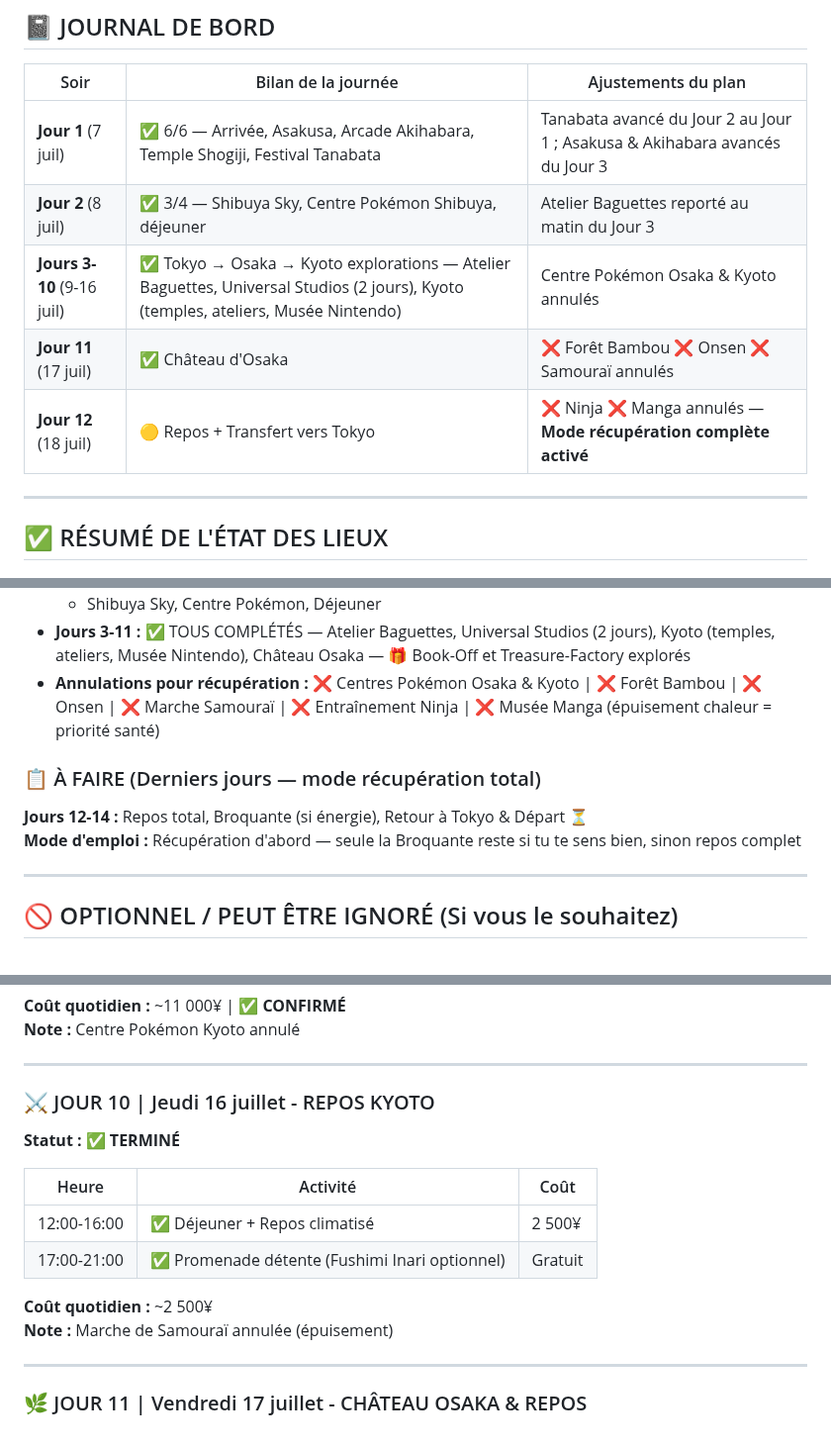
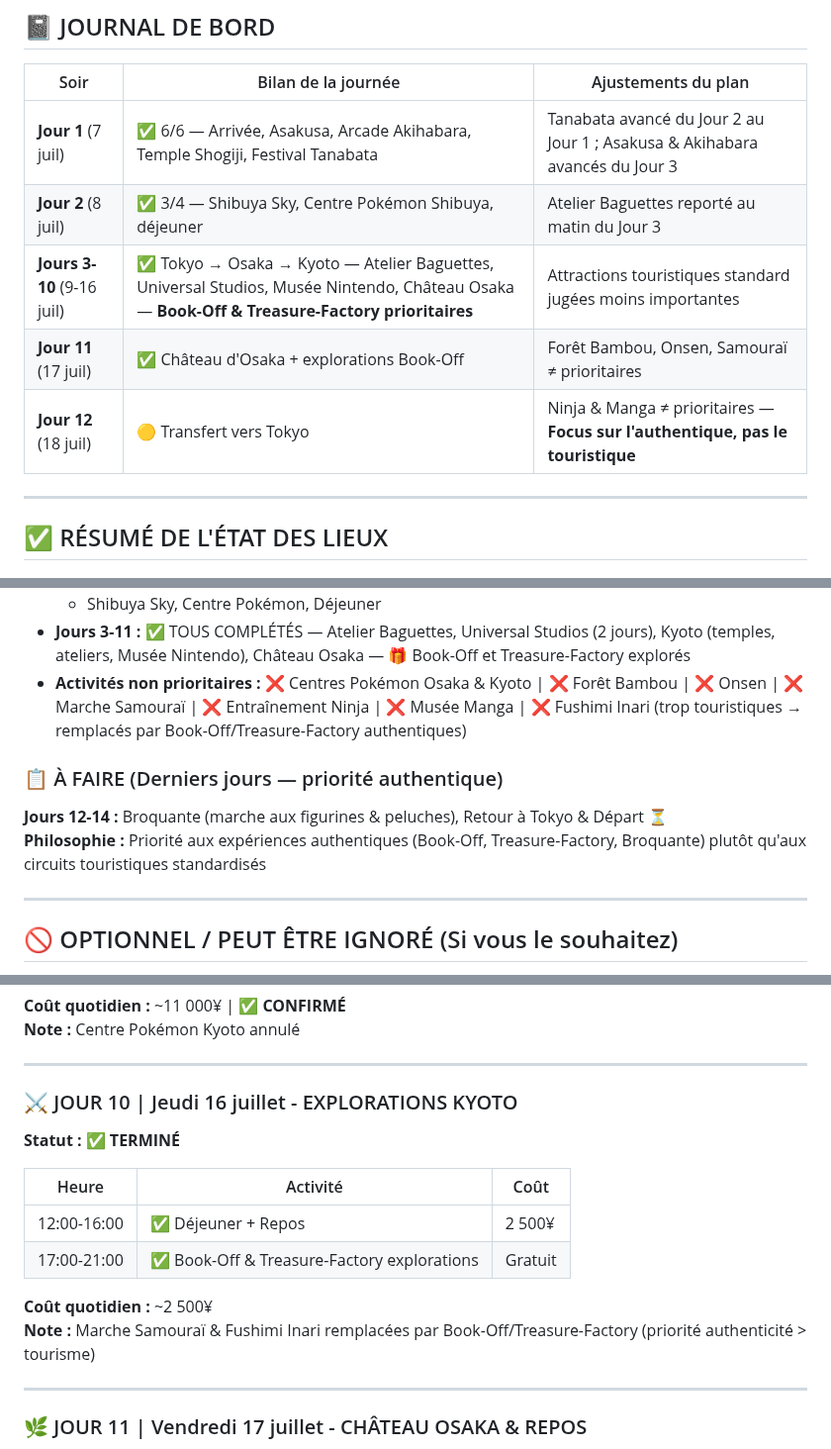
Before and after one commit to azertytr/japon, a Markdown page: README.md, 3 parts joined by grey strips. Shown at 99% size. Drawn GitHub-style.

Commit message:
Reformulation : Priorités authentiques > Tourisme standard
Fushimi Inari annulé (trop touristique) → Book-Off/Treasure-Factory prioritaires

Changement de perspective :
- Ce n'est pas de l'épuisement, c'est un choix de valeurs
- Priorité : expériences authentiques (Book-Off, Treasure-Factory, Broquante, Musée Nintendo)
- Déprioritaire : attractions touristiques standardisées (Pokémon Centers, Forêt Bambou, Onsen, Marche Samouraï, Ninja, Musée Manga, Fushimi Inari)
- Jour 10 : remplacé par Book-Off/Treasure-Factory explorations
- Jour 12 : repos + transfert Tokyo (Ninja & Manga remplacés par authentique)

Philosophie : vivres le Japon réel, pas le Japon touristique

Co-Authored-By: Claude Haiku 4.5 <noreply@anthropic.com>
Claude-Session: https://claude.ai/code/session_01DetmnE3NaVNkR1nDfxsyqY

```diff
--- a/README.md
+++ b/README.md
@@ -34,9 +34,9 @@ Ce README est la **seule source de vérité** du voyage. Il n'y a rien d'autre d
 |------|---------------------|---------------------|
 | **Jour 1** (7 juil) | ✅ 6/6 — Arrivée, Asakusa, Arcade Akihabara, Temple Shogiji, Festival Tanabata | Tanabata avancé du Jour 2 au Jour 1 ; Asakusa & Akihabara avancés du Jour 3 |
 | **Jour 2** (8 juil) | ✅ 3/4 — Shibuya Sky, Centre Pokémon Shibuya, déjeuner | Atelier Baguettes reporté au matin du Jour 3 |
-| **Jours 3-10** (9-16 juil) | ✅ Tokyo → Osaka → Kyoto explorations — Atelier Baguettes, Universal Studios (2 jours), Kyoto (temples, ateliers, Musée Nintendo) | Centre Pokémon Osaka & Kyoto annulés |
-| **Jour 11** (17 juil) | ✅ Château d'Osaka | ❌ Forêt Bambou ❌ Onsen ❌ Samouraï annulés |
-| **Jour 12** (18 juil) | 🟡 Repos + Transfert vers Tokyo | ❌ Ninja ❌ Manga annulés — **Mode récupération complète activé** |
+| **Jours 3-10** (9-16 juil) | ✅ Tokyo → Osaka → Kyoto — Atelier Baguettes, Universal Studios, Musée Nintendo, Château Osaka — **Book-Off & Treasure-Factory prioritaires** | Attractions touristiques standard jugées moins importantes |
+| **Jour 11** (17 juil) | ✅ Château d'Osaka + explorations Book-Off | Forêt Bambou, Onsen, Samouraï ≠ prioritaires |
+| **Jour 12** (18 juil) | 🟡 Transfert vers Tokyo | Ninja & Manga ≠ prioritaires — **Focus sur l'authentique, pas le touristique** |
 
 ---
 
@@ -62,12 +62,12 @@ Ce README est la **seule source de vérité** du voyage. Il n'y a rien d'autre d
 - **Jour 2 :** ✅ 3/4 activités TERMINÉES
   - Shibuya Sky, Centre Pokémon, Déjeuner
 - **Jours 3-11 :** ✅ TOUS COMPLÉTÉS — Atelier Baguettes, Universal Studios (2 jours), Kyoto (temples, ateliers, Musée Nintendo), Château Osaka — 🎁 Book-Off et Treasure-Factory explorés
-- **Annulations pour récupération :** ❌ Centres Pokémon Osaka & Kyoto | ❌ Forêt Bambou | ❌ Onsen | ❌ Marche Samouraï | ❌ Entraînement Ninja | ❌ Musée Manga (épuisement chaleur = priorité santé)
+- **Activités non prioritaires :** ❌ Centres Pokémon Osaka & Kyoto | ❌ Forêt Bambou | ❌ Onsen | ❌ Marche Samouraï | ❌ Entraînement Ninja | ❌ Musée Manga | ❌ Fushimi Inari (trop touristiques → remplacés par Book-Off/Treasure-Factory authentiques)
 
-### 📋 À FAIRE (Derniers jours — mode récupération total)
+### 📋 À FAIRE (Derniers jours — priorité authentique)
 
-**Jours 12-14 :** Repos total, Broquante (si énergie), Retour à Tokyo & Départ ⏳
-**Mode d'emploi :** Récupération d'abord — seule la Broquante reste si tu te sens bien, sinon repos complet
+**Jours 12-14 :** Broquante (marche aux figurines & peluches), Retour à Tokyo & Départ ⏳
+**Philosophie :** Priorité aux expériences authentiques (Book-Off, Treasure-Factory, Broquante) plutôt qu'aux circuits touristiques standardisés
 
 ---
 
@@ -220,17 +220,17 @@ Activités que vous pouvez ignorer sans affecter le voyage :
 
 ---
 
-### ⚔️ JOUR 10 | Jeudi 16 juillet - REPOS KYOTO
+### ⚔️ JOUR 10 | Jeudi 16 juillet - EXPLORATIONS KYOTO
 
 **Statut : ✅ TERMINÉ**
 
 | Heure | Activité | Coût |
 |-------|----------|------|
-| 12:00-16:00 | ✅ Déjeuner + Repos climatisé | 2 500¥ |
-| 17:00-21:00 | ✅ Promenade détente (Fushimi Inari optionnel) | Gratuit |
+| 12:00-16:00 | ✅ Déjeuner + Repos | 2 500¥ |
+| 17:00-21:00 | ✅ Book-Off & Treasure-Factory explorations | Gratuit |
 
 **Coût quotidien :** ~2 500¥
-**Note :** Marche de Samouraï annulée (épuisement)
+**Note :** Marche Samouraï & Fushimi Inari remplacées par Book-Off/Treasure-Factory (priorité authenticité > tourisme)
 
 ---
 
```
